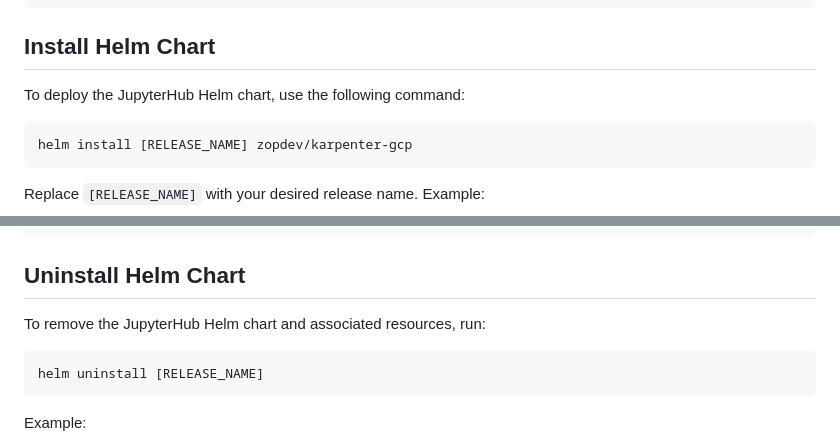
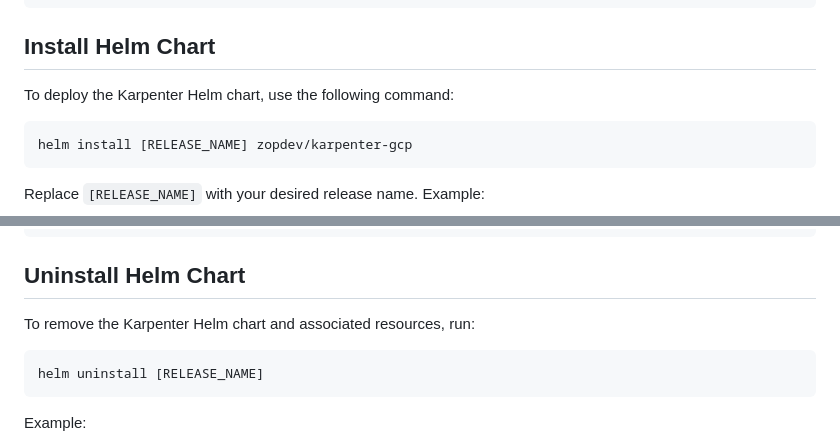
Before and after one commit to zopdev/helm-charts, a Markdown page: charts/karpenter-gcp/README.md, 2 parts joined by grey strips. GitHub-like rendering.

Commit message:
fix README.md chart name

````diff
--- a/charts/karpenter-gcp/README.md
+++ b/charts/karpenter-gcp/README.md
@@ -68,7 +68,7 @@ kubectl apply -f gcp-secret.yaml
 
 ## Install Helm Chart
 
-To deploy the JupyterHub Helm chart, use the following command:
+To deploy the Karpenter Helm chart, use the following command:
 
 ```bash
 helm install [RELEASE_NAME] zopdev/karpenter-gcp
@@ -138,7 +138,7 @@ spec:
 
 ## Uninstall Helm Chart
 
-To remove the JupyterHub Helm chart and associated resources, run:
+To remove the Karpenter Helm chart and associated resources, run:
 
 ```bash
 helm uninstall [RELEASE_NAME]
````
